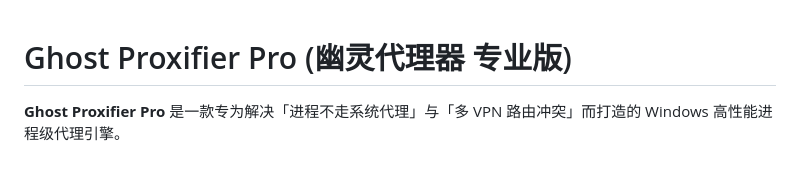
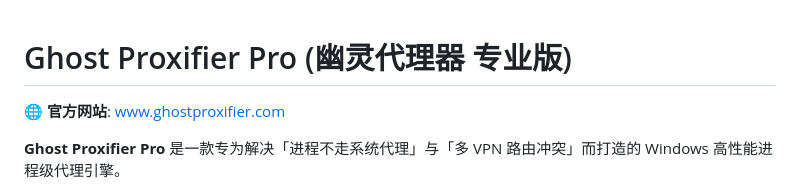
Before and after one commit to liliBestCoder/ghost-proxifier-pro, a Markdown page: README.md, the part around the change. GitHub-like rendering; blank space fills up the shorter version.

Commit message:
Add official website link to README

```diff
--- a/README.md
+++ b/README.md
@@ -1,4 +1,6 @@
 # Ghost Proxifier Pro (幽灵代理器 专业版)
+
+🌐 **官方网站**: [www.ghostproxifier.com](https://www.ghostproxifier.com)
 
 **Ghost Proxifier Pro** 是一款专为解决「进程不走系统代理」与「多 VPN 路由冲突」而打造的 Windows 高性能进程级代理引擎。
 
```
